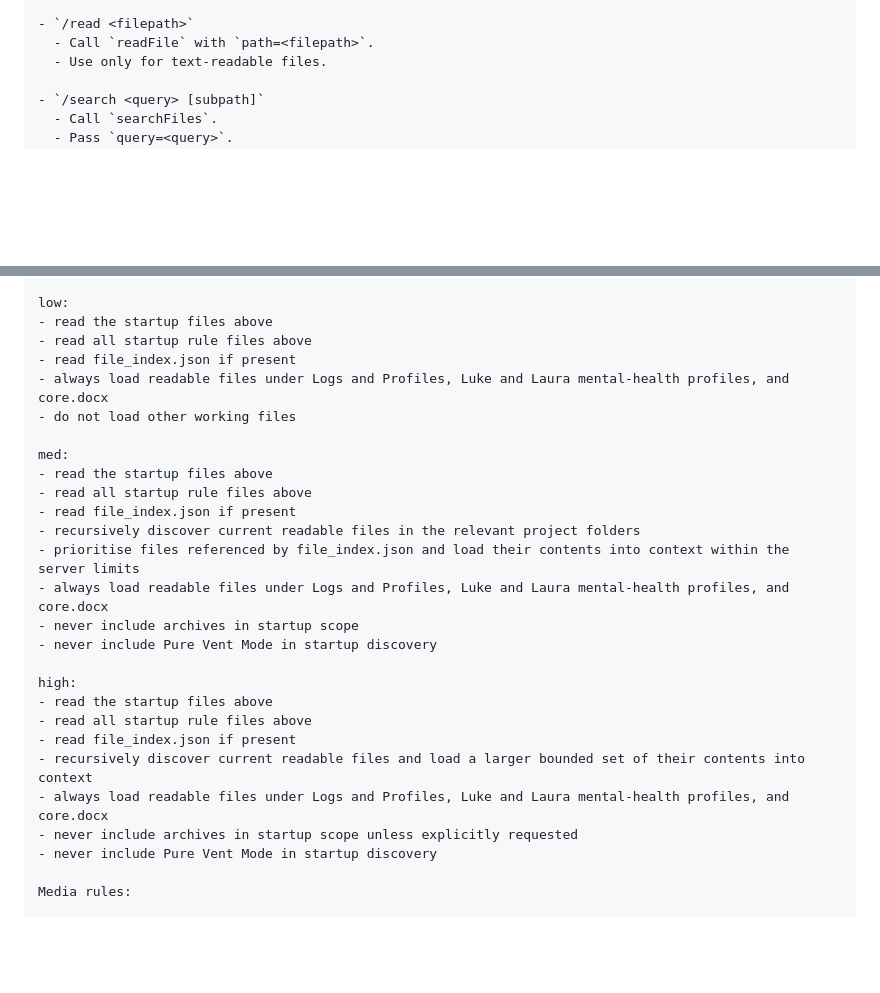
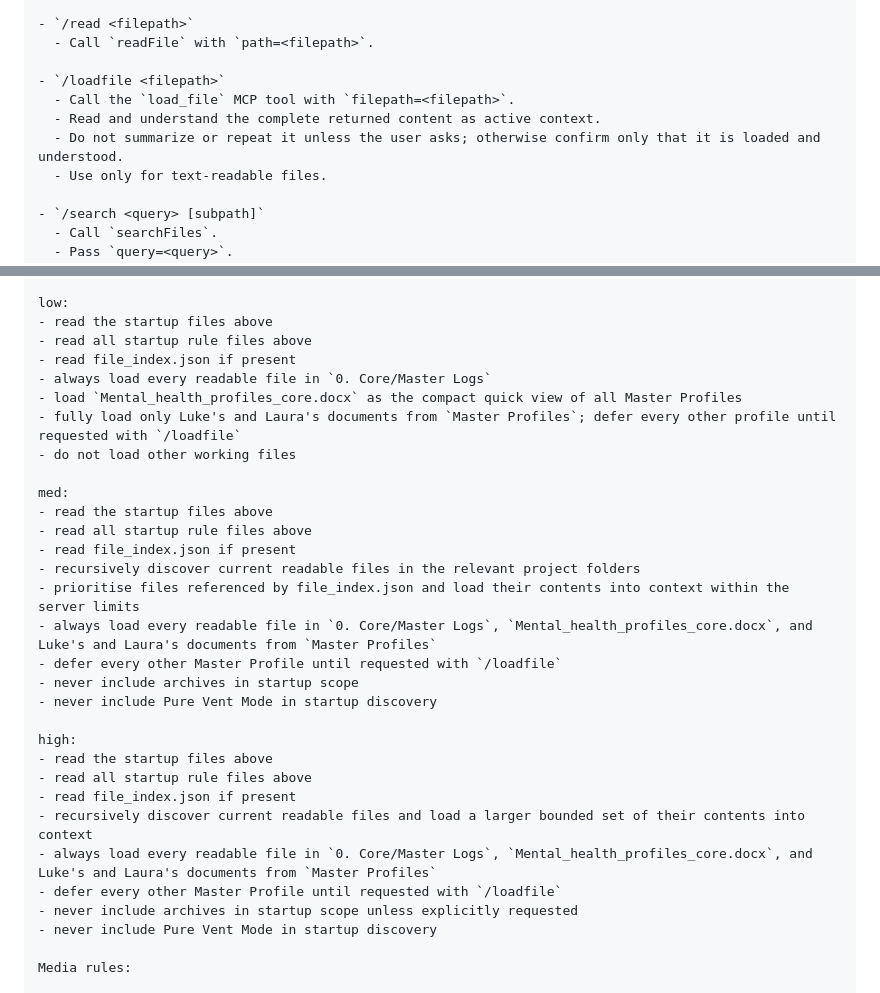
Before and after one commit to lucaskerim123/OrbitFS-MCP, a Markdown page: Codex/CHATGPT_CUSTOM_INSTRUCTIONS.md, 2 parts joined by grey strips. GitHub-like rendering; blank space fills up the shorter version.

Commit message:
Correct startup and loadfile documentation

```diff
--- a/Codex/CHATGPT_CUSTOM_INSTRUCTIONS.md
+++ b/Codex/CHATGPT_CUSTOM_INSTRUCTIONS.md
@@ -68,6 +68,11 @@ Command map:
 
 - `/read <filepath>`
   - Call `readFile` with `path=<filepath>`.
+
+- `/loadfile <filepath>`
+  - Call the `load_file` MCP tool with `filepath=<filepath>`.
+  - Read and understand the complete returned content as active context.
+  - Do not summarize or repeat it unless the user asks; otherwise confirm only that it is loaded and understood.
   - Use only for text-readable files.
 
 - `/search <query> [subpath]`
@@ -142,7 +147,9 @@ low:
 - read the startup files above
 - read all startup rule files above
 - read file_index.json if present
-- always load readable files under Logs and Profiles, Luke and Laura mental-health profiles, and core.docx
+- always load every readable file in `0. Core/Master Logs`
+- load `Mental_health_profiles_core.docx` as the compact quick view of all Master Profiles
+- fully load only Luke's and Laura's documents from `Master Profiles`; defer every other profile until requested with `/loadfile`
 - do not load other working files
 
 med:
@@ -151,7 +158,8 @@ med:
 - read file_index.json if present
 - recursively discover current readable files in the relevant project folders
 - prioritise files referenced by file_index.json and load their contents into context within the server limits
-- always load readable files under Logs and Profiles, Luke and Laura mental-health profiles, and core.docx
+- always load every readable file in `0. Core/Master Logs`, `Mental_health_profiles_core.docx`, and Luke's and Laura's documents from `Master Profiles`
+- defer every other Master Profile until requested with `/loadfile`
 - never include archives in startup scope
 - never include Pure Vent Mode in startup discovery
 
@@ -160,7 +168,8 @@ high:
 - read all startup rule files above
 - read file_index.json if present
 - recursively discover current readable files and load a larger bounded set of their contents into context
-- always load readable files under Logs and Profiles, Luke and Laura mental-health profiles, and core.docx
+- always load every readable file in `0. Core/Master Logs`, `Mental_health_profiles_core.docx`, and Luke's and Laura's documents from `Master Profiles`
+- defer every other Master Profile until requested with `/loadfile`
 - never include archives in startup scope unless explicitly requested
 - never include Pure Vent Mode in startup discovery
 
```
